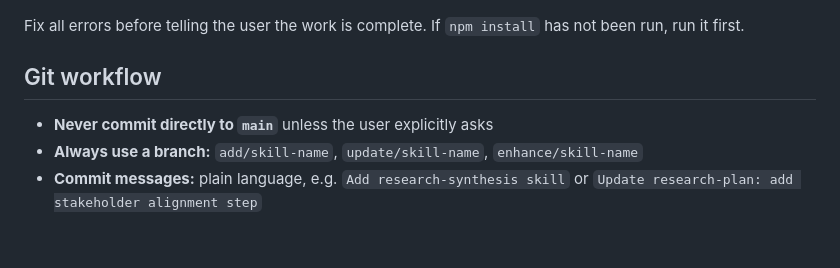
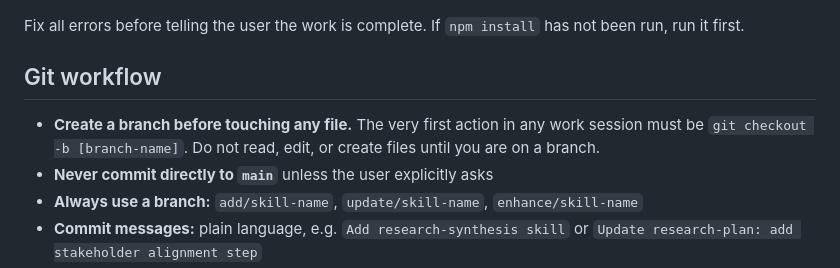
Before and after one commit to asgueto/ux-team-skills, a Markdown page: AGENTS.md, the part around the change. Rendered like a GitHub page; blank space fills up the shorter version.

```diff
--- a/AGENTS.md
+++ b/AGENTS.md
@@ -57,6 +57,7 @@ Fix all errors before telling the user the work is complete. If `npm install` ha
 
 ## Git workflow
 
+- **Create a branch before touching any file.** The very first action in any work session must be `git checkout -b [branch-name]`. Do not read, edit, or create files until you are on a branch.
 - **Never commit directly to `main`** unless the user explicitly asks
 - **Always use a branch:** `add/skill-name`, `update/skill-name`, `enhance/skill-name`
 - **Commit messages:** plain language, e.g. `Add research-synthesis skill` or `Update research-plan: add stakeholder alignment step`
```
